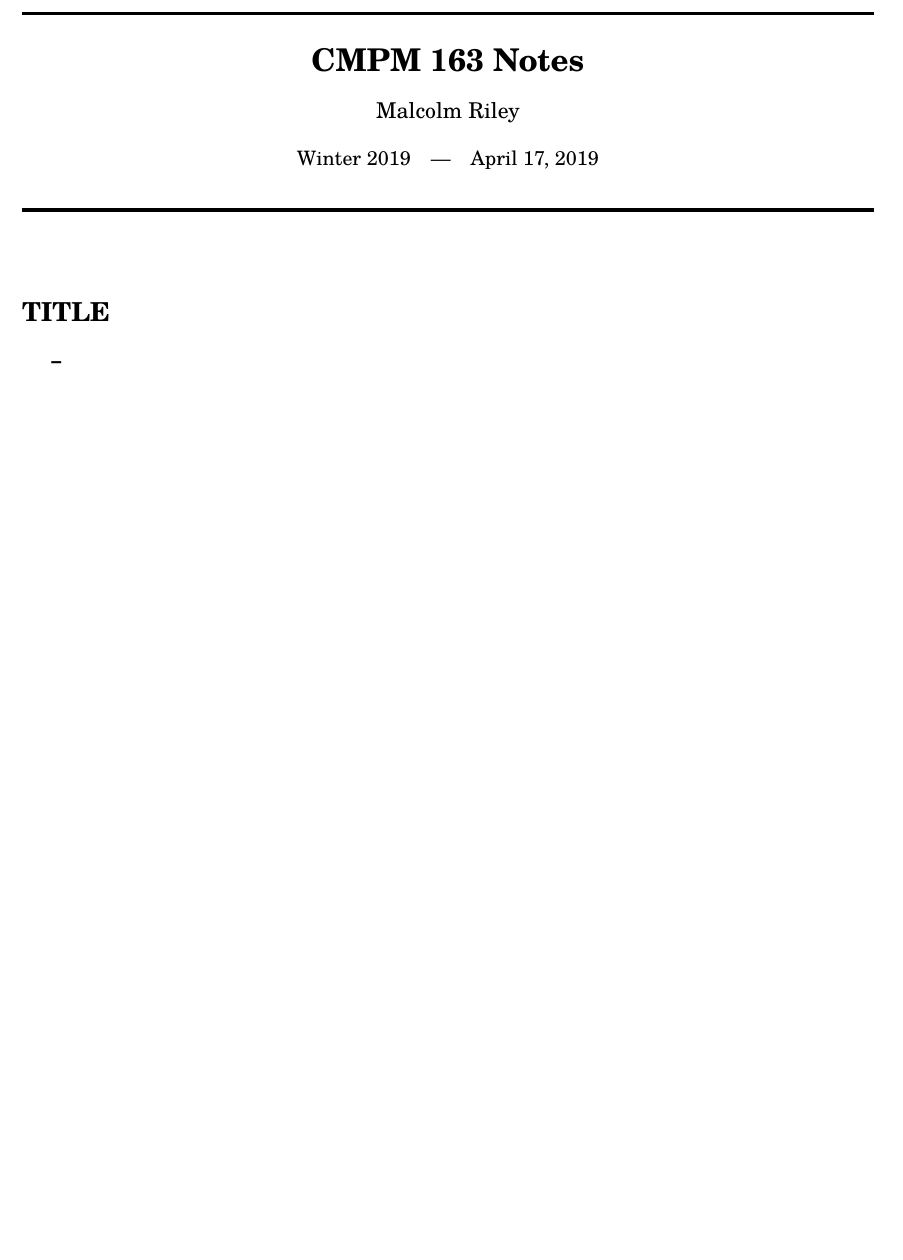
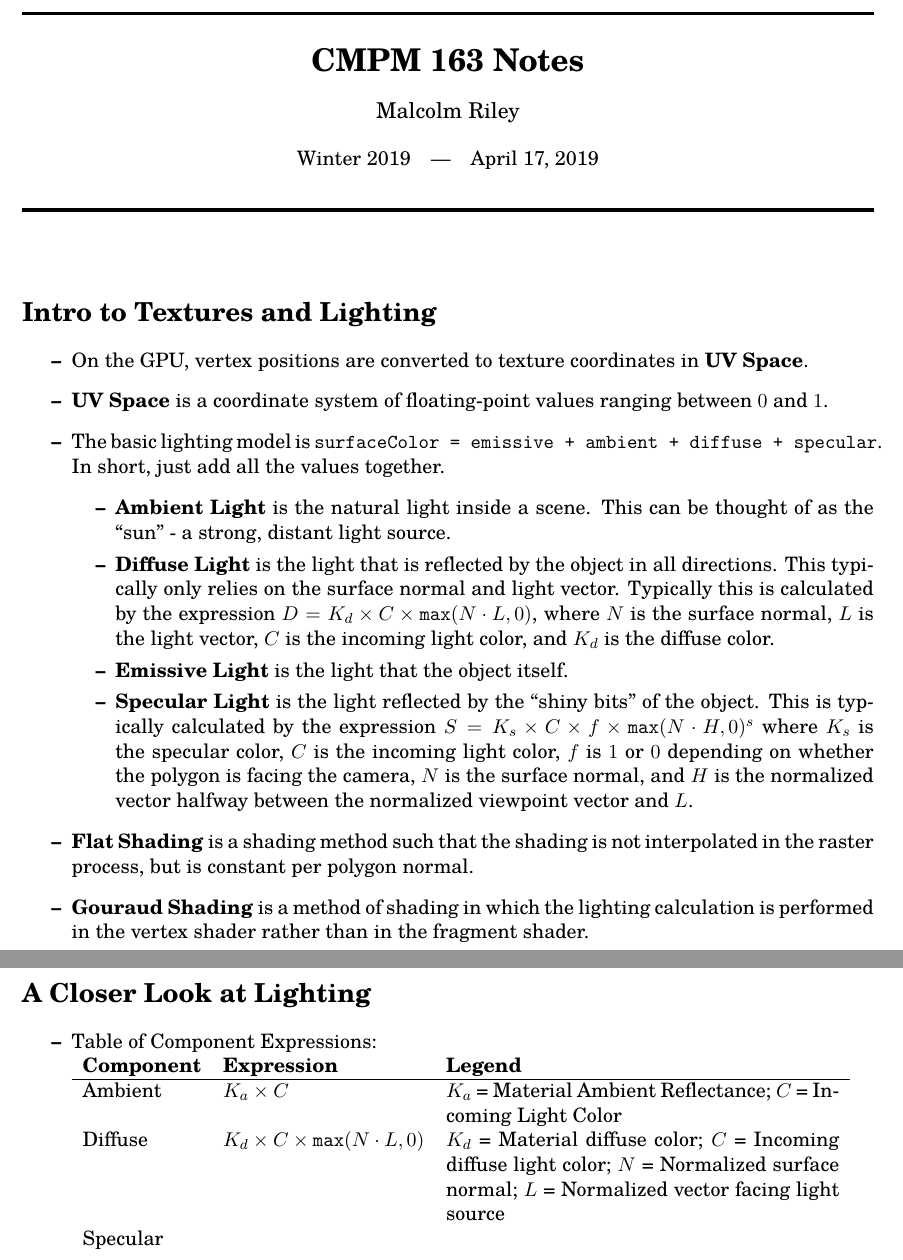
Before and after one commit to malcolmriley/CMPM-163, a LaTeX document (notes/April 17/April 17.tex): part of the page before the commit and two parts of pages 1 and 2 of 2 after it, the two joined at a grey line, cut so that both start at the same text, the shorter picture padded with empty space. Compiled offline with pdfLaTeX.

Commit message:
Add files for April 17

```diff
--- a/notes/April 17/April 17.tex
+++ b/notes/April 17/April 17.tex
@@ -5,8 +5,28 @@
 \begin{document}
 \maketitle
 
-\begin{topic}{TITLE}
-	\item
+\begin{topic}{Intro to Textures and Lighting}
+	\item On the GPU, vertex positions are converted to texture coordinates in \term{UV Space}.
+	\item \term{UV Space} is a coordinate system of floating-point values ranging between $0$ and $1$.
+	\item The basic lighting model is \code{surfaceColor = emissive + ambient + diffuse + specular}. In short, just add all the values together.
+	\begin{itemize}
+		\item \term{Ambient Light} is the natural light inside a scene. This can be thought of as the ``sun'' - a strong, distant light source.
+		\item \term{Diffuse Light} is the light that is reflected by the object in all directions. This typically only relies on the surface normal and light vector. Typically this is calculated by the expression $D = K_d \times C \times \code{max}(N \cdot L, 0)$, where $N$ is the surface normal, $L$ is the light vector, $C$ is the incoming light color, and $K_d$ is the diffuse color.
+		\item \term{Emissive Light} is the light that the object itself.
+		\item \term{Specular Light} is the light reflected by the ``shiny bits'' of the object. This is typically calculated by the expression $S = K_s \times C \times f \times \code{max}(N \cdot H, 0)^{s}$ where $K_s$ is the specular color, $C$ is the incoming light color, $f$ is $1$ or $0$ depending on whether the polygon is facing the camera, $N$ is the surface normal, and $H$ is the normalized vector halfway between the normalized viewpoint vector and $L$.
+	\end{itemize}
+	\item \term{Flat Shading} is a shading method such that the shading is not interpolated in the raster process, but is constant per polygon normal.
+	\item \term{Gouraud Shading} is a method of shading in which the lighting calculation is performed in the vertex shader rather than in the fragment shader.
+\end{topic}
+
+\begin{topic}{A Closer Look at Lighting}
+	\item Table of Component Expressions: \\
+	\begin{tabular}{llp{3in}}
+		\textbf{Component} & \textbf{Expression} & \textbf{Legend} \\ \hline
+		Ambient & $K_a \times C$ & $K_a$ = Material Ambient Reflectance; $C$ = Incoming Light Color \\
+		Diffuse & $K_d \times C \times \code{max}(N \cdot L, 0)$ & $K_d$ = Material diffuse color; $C$ = Incoming diffuse light color; $N$ = Normalized surface normal; $L$ = Normalized vector facing light source \\
+		Specular & $$ & \\
+	\end{tabular}
 \end{topic}
 
 \end{document}
```
